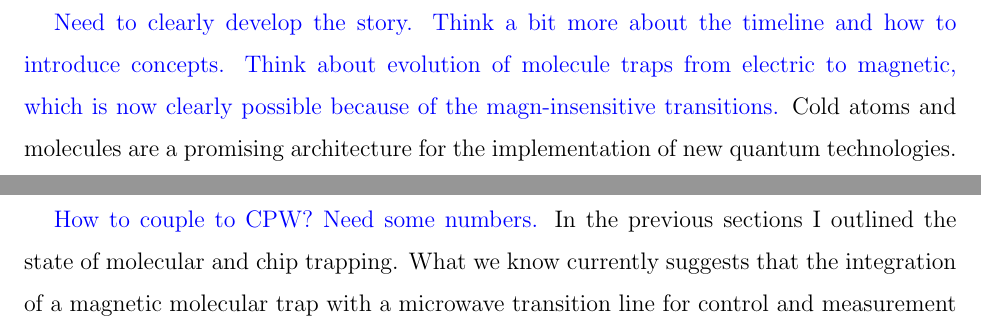
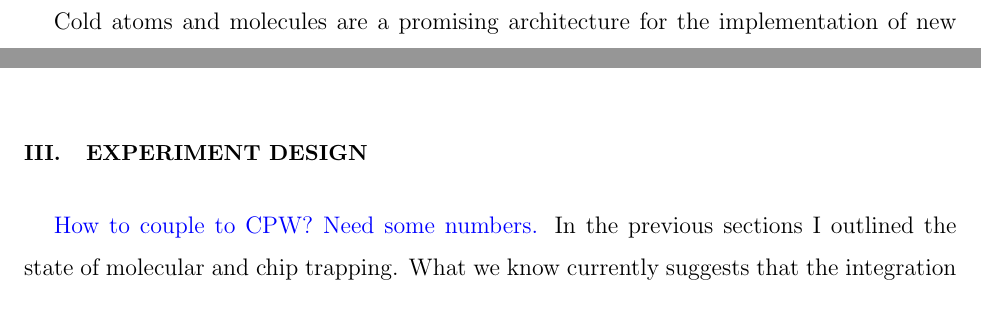
Before and after one commit to mcgarc/PhDWrite, a LaTeX paper (main.tex): two parts of pages 4 and 16 of 30 before the commit and two parts of pages 4 and 15 of 29 after it, joined at a grey line, cut at the place of the change. Compiled offline with pdfLaTeX.

Commit message:
Add more chemical commands, remove intro note

```diff
--- a/main.tex
+++ b/main.tex
@@ -59,14 +59,21 @@
 \newcommand{\ph}[1]{\textcolor{green}{#1}} % Placeholders
 \newcommand{\thesis}[1]{\textcolor{red}{#1}} % Placeholders
 %\renewcommand{\cm}[1]{} % Uncomment to remove my comments
-%\renewcommand{\thesis}[1]{} % Uncomment to remove markers for thesis work
+\renewcommand{\thesis}[1]{} % Uncomment to remove markers for thesis work
 \newcommand{\incfig}[2]{\includegraphics[width=#1\textwidth]{#2}}
 \newcommand{\myeqref}[1]{eqn~\eqref{#1}}
 \newcommand{\mytabref}[1]{table~\ref{#1}}
 \newcommand{\myeqrefs}{eqns}
 \newcommand{\myfigref}[1]{Fig.~\ref{#1}}
+
+% Chemicals
 \newcommand{\CaF}{CaF}
+\newcommand{\YbF}{YbF}
+\newcommand{\SrF}{SrF}
 \newcommand{\esRb}{\textsuperscript{87}Rb}
+\newcommand{\efRb}{\textsuperscript{85}Rb}
+\newcommand{\ootCs}{\textsuperscript{113}Cs}
+\newcommand{\RbCs}{RbCs}
 
 % --- Line spacing ---
 \linespread{1.5}
@@ -132,10 +139,6 @@
 %%%%%%%%%%%%%%%%%%%%%%%%%%%%%%%%%%%%%%%%%%%%
 
 \section{Introduction}
-\cm{Need to clearly develop the story. Think a bit more about the timeline and
-how to introduce concepts. Think about evolution of molecule traps from electric
-to magnetic, which is now clearly possible because of the magn-insensitive
-transitions.}
 \input{sections/intro}
 
 \section{Atomic and molecular chip traps}
```
